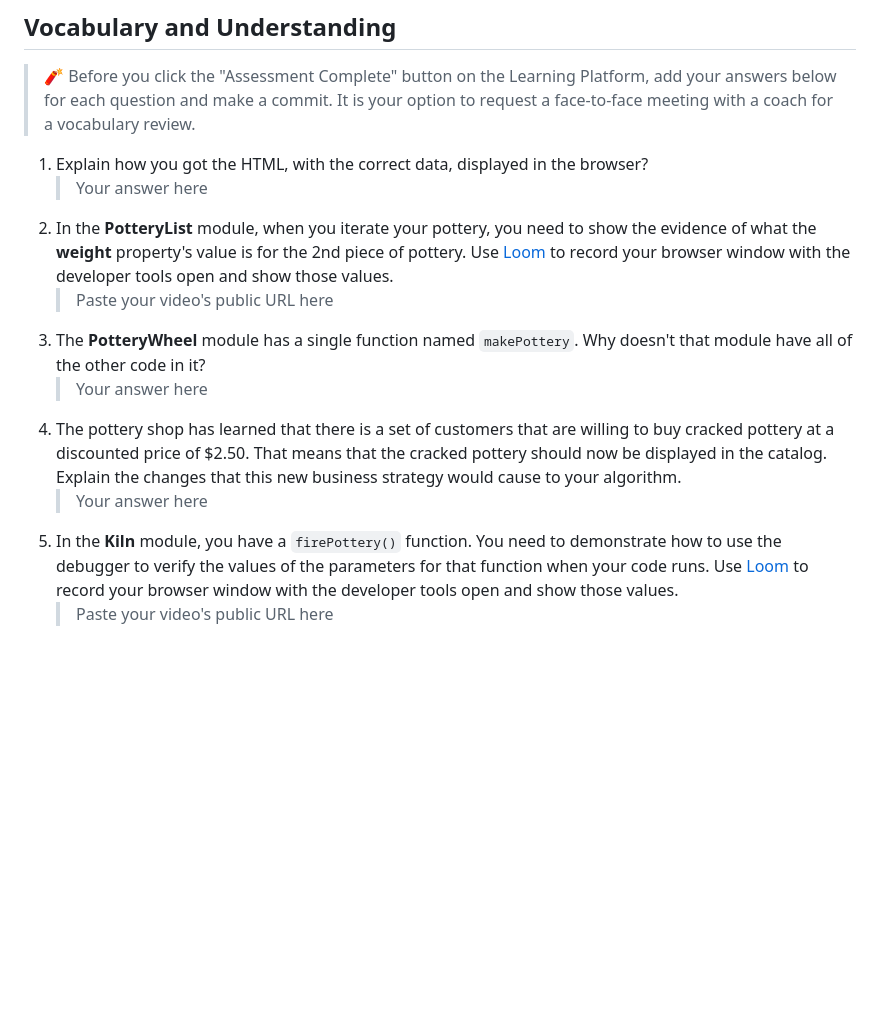
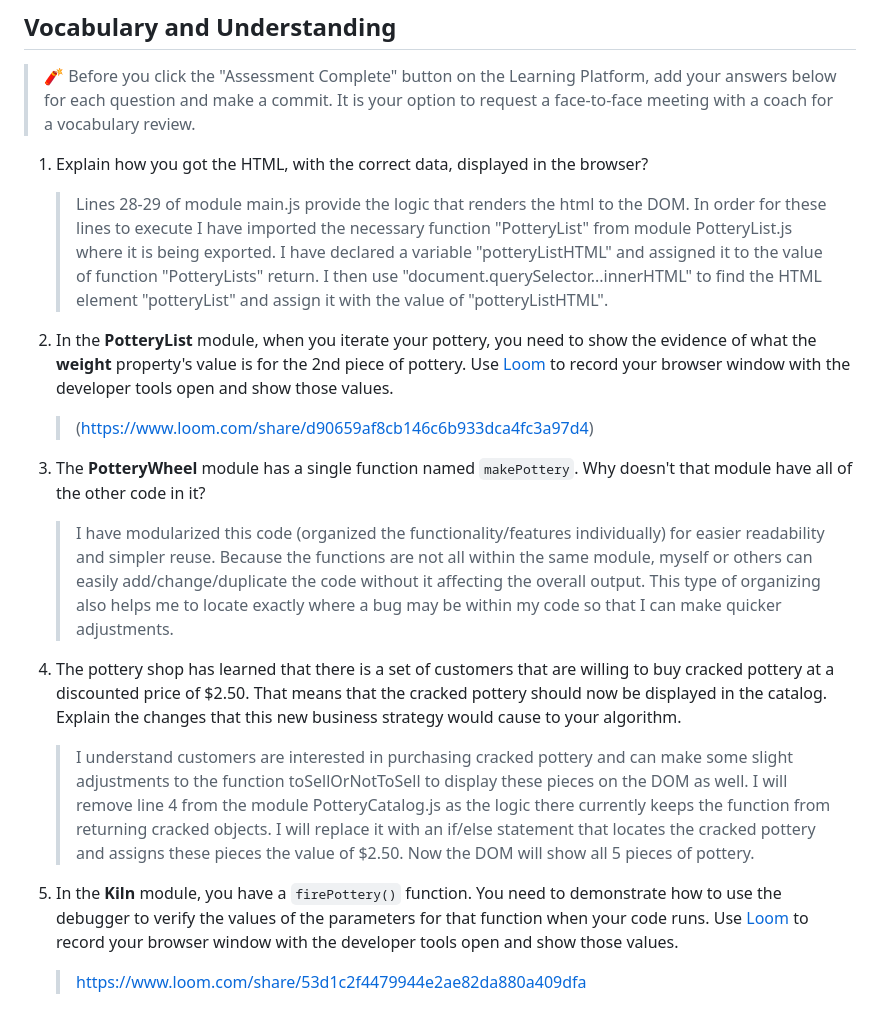
Before and after one commit to NSS-Day-Cohort-73/Hairy-Potter-mleelaw, a Markdown page: README.md, the part around the change. Drawn GitHub-style; blank space fills up the shorter version.

Commit message:
final push, assessment complete!

```diff
--- a/README.md
+++ b/README.md
@@ -120,12 +120,22 @@ In the `main.js` module, invoke the `PotteryList` component function. Take its r
 > 🧨 Before you click the "Assessment Complete" button on the Learning Platform, add your answers below for each question and make a commit. It is your option to request a face-to-face meeting with a coach for a vocabulary review.
 
 1. Explain how you got the HTML, with the correct data, displayed in the browser?
-   > Your answer here
+
+   > Lines 28-29 of module main.js provide the logic that renders the html to the DOM. In order for these lines to execute I have imported the necessary function "PotteryList" from module PotteryList.js where it is being exported. I have declared a variable "potteryListHTML" and assigned it to the value of function "PotteryLists" return. I then use "document.querySelector...innerHTML" to find the HTML element "potteryList" and assign it with the value of "potteryListHTML".
+
 2. In the **PotteryList** module, when you iterate your pottery, you need to show the evidence of what the **weight** property's value is for the 2nd piece of pottery. Use [Loom](https://www.loom.com/) to record your browser window with the developer tools open and show those values.
-   > Paste your video's public URL here
+
+   > (https://www.loom.com/share/d90659af8cb146c6b933dca4fc3a97d4)
+
 3. The **PotteryWheel** module has a single function named `makePottery`. Why doesn't that module have all of the other code in it?
-   > Your answer here
+
+   > I have modularized this code (organized the functionality/features individually) for easier readability and simpler reuse. Because the functions are not all within the same module, myself or others can easily add/change/duplicate the code without it affecting the overall output. This type of organizing also helps me to locate exactly where a bug may be within my code so that I can make quicker adjustments.
+
 4. The pottery shop has learned that there is a set of customers that are willing to buy cracked pottery at a discounted price of $2.50. That means that the cracked pottery should now be displayed in the catalog. Explain the changes that this new business strategy would cause to your algorithm.
-   > Your answer here
+
+   > I understand customers are interested in purchasing cracked pottery and can make some slight adjustments to the function toSellOrNotToSell to display these pieces on the DOM as well. I will remove line 4 from the module PotteryCatalog.js as the logic there currently keeps the function from returning cracked objects. I will replace it with an if/else statement that locates the cracked pottery and assigns these pieces the value of $2.50. Now the DOM will show all 5 pieces of pottery.
+
+
 5. In the **Kiln** module, you have a `firePottery()` function. You need to demonstrate how to use the debugger to verify the values of the parameters for that function when your code runs. Use [Loom](https://www.loom.com/) to record your browser window with the developer tools open and show those values.
-   > Paste your video's public URL here
+
+   > https://www.loom.com/share/53d1c2f4479944e2ae82da880a409dfa
```
